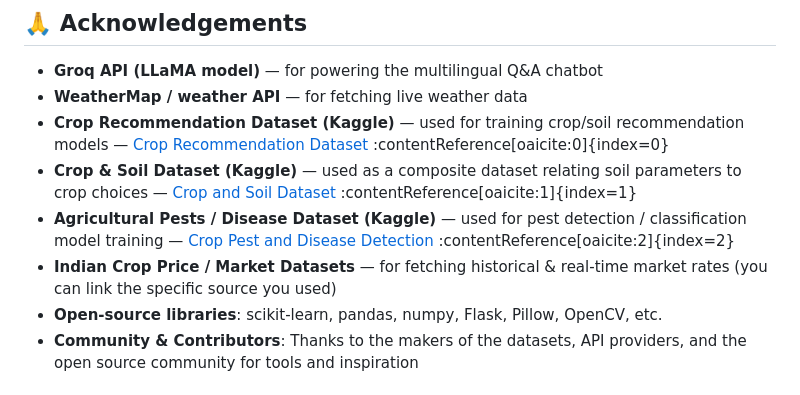
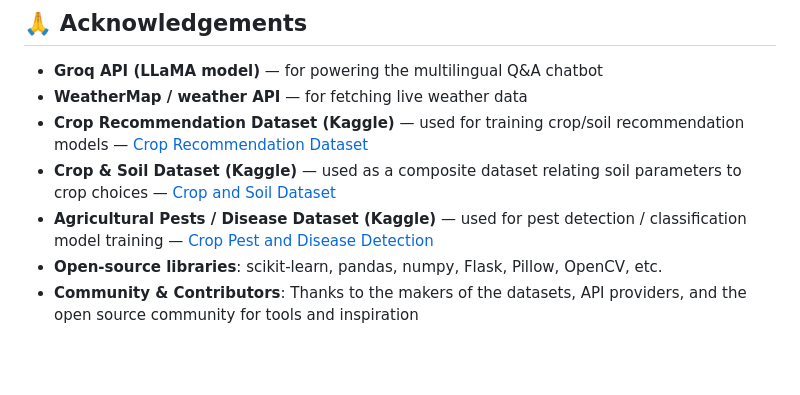
Before and after one commit to Nishant840/Smart-Kisan, a Markdown page: README.md, the part around the change. Rendered like a GitHub page; blank space fills up the shorter version.

```diff
--- a/README.md
+++ b/README.md
@@ -91,10 +91,9 @@ MIT License.
 
 - **Groq API (LLaMA model)** — for powering the multilingual Q&A chatbot
 - **WeatherMap / weather API** — for fetching live weather data
-- **Crop Recommendation Dataset (Kaggle)** — used for training crop/soil recommendation models — [Crop Recommendation Dataset](https://www.kaggle.com/datasets/atharvaingle/crop-recommendation-dataset) :contentReference[oaicite:0]{index=0}
-- **Crop & Soil Dataset (Kaggle)** — used as a composite dataset relating soil parameters to crop choices — [Crop and Soil Dataset](https://www.kaggle.com/datasets/shankarpriya2913/crop-and-soil-dataset) :contentReference[oaicite:1]{index=1}
-- **Agricultural Pests / Disease Dataset (Kaggle)** — used for pest detection / classification model training — [Crop Pest and Disease Detection](https://www.kaggle.com/datasets/nirmalsankalana/crop-pest-and-disease-detection) :contentReference[oaicite:2]{index=2}
-- **Indian Crop Price / Market Datasets** — for fetching historical & real-time market rates (you can link the specific source you used)
+- **Crop Recommendation Dataset (Kaggle)** — used for training crop/soil recommendation models — [Crop Recommendation Dataset](https://www.kaggle.com/datasets/atharvaingle/crop-recommendation-dataset)
+- **Crop & Soil Dataset (Kaggle)** — used as a composite dataset relating soil parameters to crop choices — [Crop and Soil Dataset](https://www.kaggle.com/datasets/shankarpriya2913/crop-and-soil-dataset)
+- **Agricultural Pests / Disease Dataset (Kaggle)** — used for pest detection / classification model training — [Crop Pest and Disease Detection](https://www.kaggle.com/datasets/nirmalsankalana/crop-pest-and-disease-detection)
 - **Open-source libraries**: scikit-learn, pandas, numpy, Flask, Pillow, OpenCV, etc.
 - **Community & Contributors**: Thanks to the makers of the datasets, API providers, and the open source community for tools and inspiration
 
```
